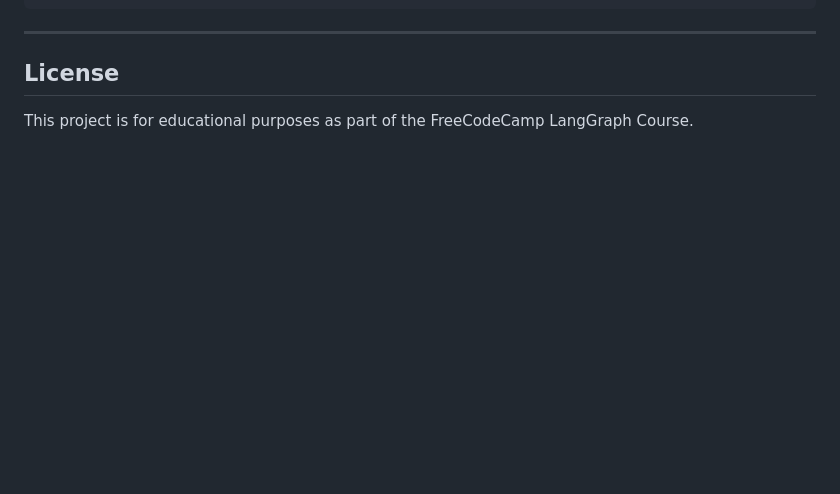
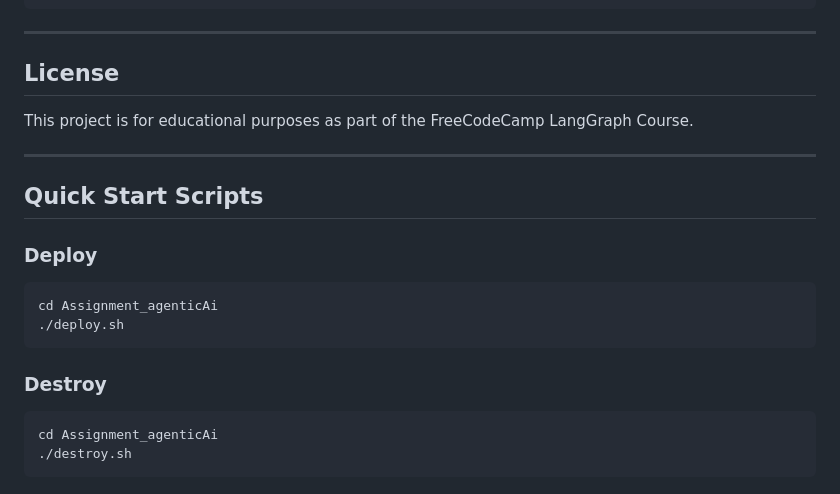
Before and after one commit to mannu0530/MLOps-Assignment, a Markdown page: Assignment_agenticAi/README.md, the part around the change. GitHub-like rendering; blank space fills up the shorter version.

Commit message:
Updated readme file of AgenticAI assignment

````diff
--- a/Assignment_agenticAi/README.md
+++ b/Assignment_agenticAi/README.md
@@ -412,3 +412,21 @@ kubectl rollout restart deployment/assignment-agentic-ai-deployment
 ## License
 
 This project is for educational purposes as part of the FreeCodeCamp LangGraph Course.
+
+---
+
+## Quick Start Scripts
+
+### Deploy
+
+```bash
+cd Assignment_agenticAi
+./deploy.sh
+```
+
+### Destroy
+
+```bash
+cd Assignment_agenticAi
+./destroy.sh
+```
````
